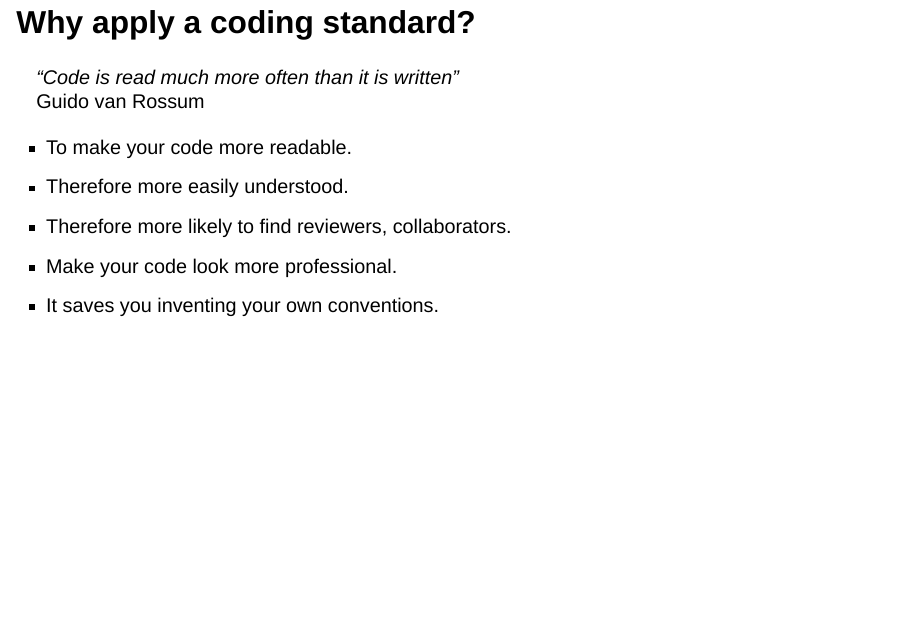
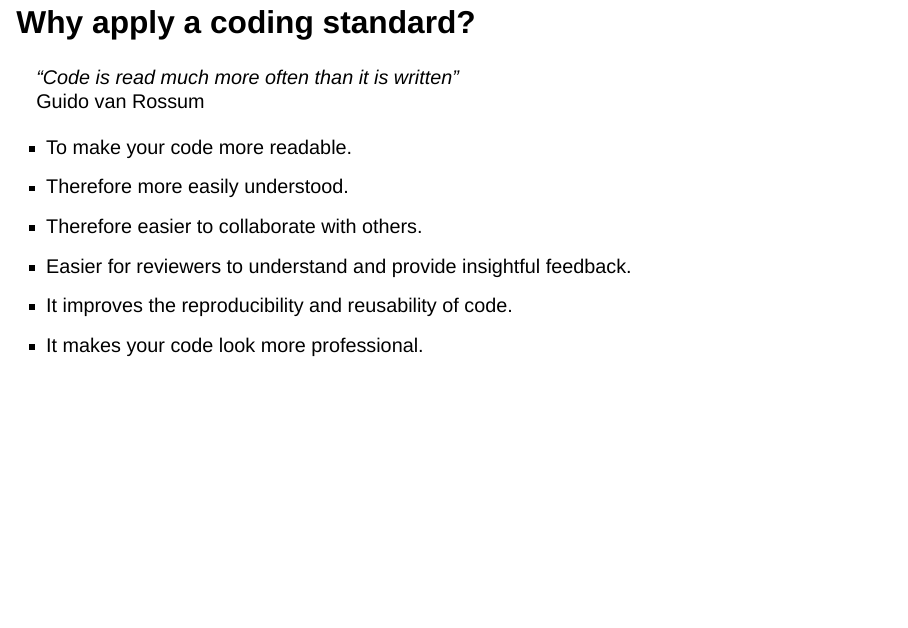
Before and after one commit to tomwilsonsco/presentations, a Quarto document (coding_standards_2025/coding_standards_2025.qmd): page 4 of 20. Rendered offline with R 4.5, knitr and Pandoc in place of Quarto, with nearby package versions; drawn as Slidy slides in place of the format the file asks for.

Commit message:
improved why slide

```diff
--- a/coding_standards_2025/coding_standards_2025.qmd
+++ b/coding_standards_2025/coding_standards_2025.qmd
@@ -46,9 +46,10 @@ Guido van Rossum
 ::: incremental
 -   To make your code more readable.
 -   Therefore more easily understood.
--   Therefore more likely to find reviewers, collaborators.
--   Make your code look more professional.
--   It saves you inventing your own conventions.
+-   Therefore easier to collaborate with others.
+-   Easier for reviewers to understand and provide insightful feedback.
+-   It improves the reproducibility and reusability of code.
+-   It makes your code look more professional.
 :::
 
 ## Style Guides
```
Also changed, not shown: coding_standards_2025/coding_standards_2025.qmd (2 more changed lines).
